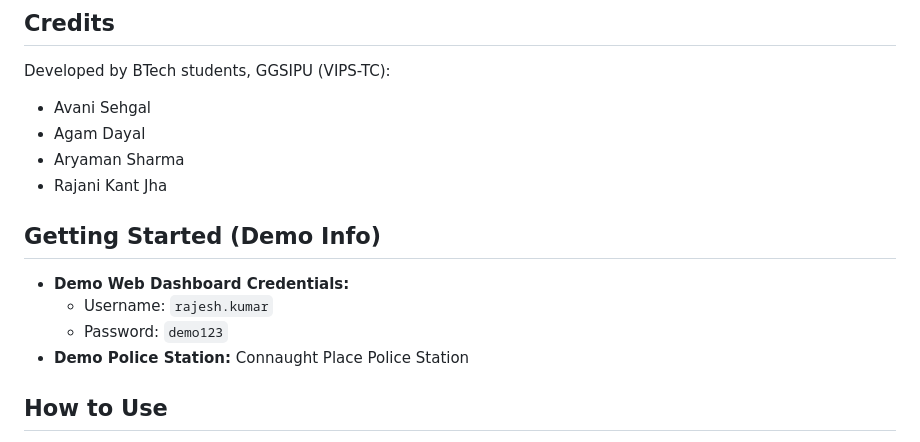
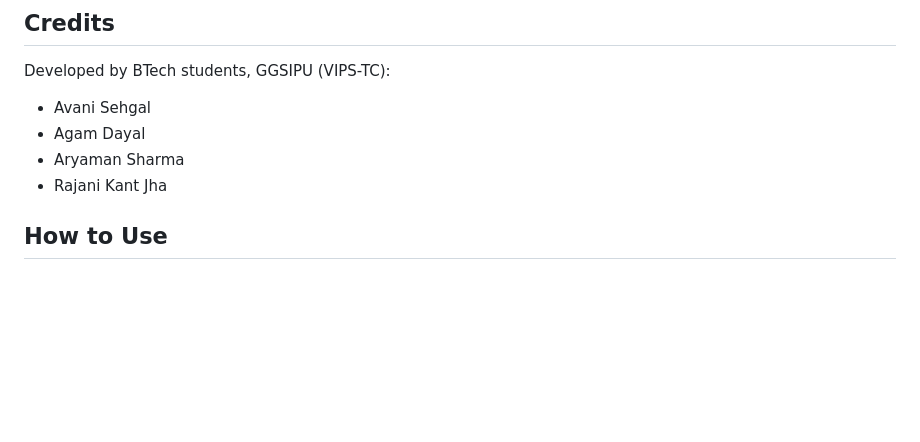
Before and after one commit to Rkaid09/Soochna_Sahayak_web_dashboard, a Markdown page: README.md, the part around the change. Drawn GitHub-style; blank space fills up the shorter version.

```diff
--- a/README.md
+++ b/README.md
@@ -72,12 +72,7 @@ Developed by BTech students, GGSIPU (VIPS-TC):
 - Aryaman Sharma
 - Rajani Kant Jha
 
-## Getting Started (Demo Info)
 
-- **Demo Web Dashboard Credentials:**
-  - Username: `rajesh.kumar`
-  - Password: `demo123`
-- **Demo Police Station:** Connaught Place Police Station
 
 ## How to Use
 
```
